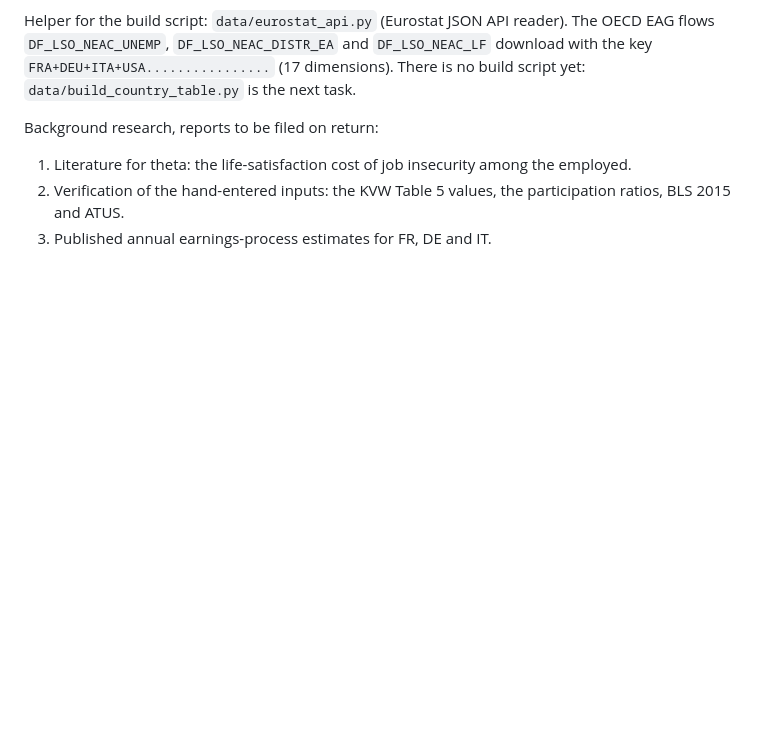
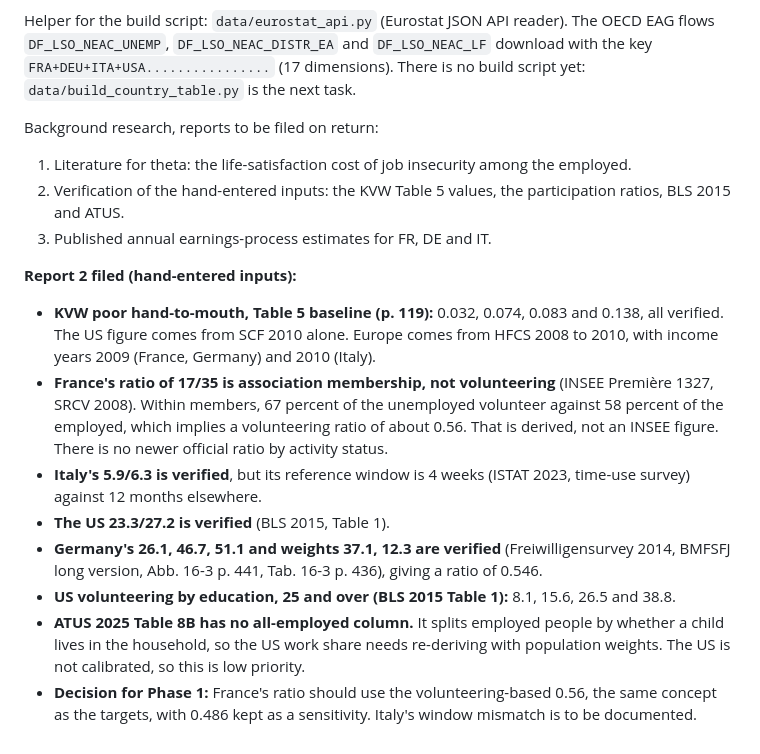
Before and after one commit to conway1521/sage_macro, a Markdown page: PLAN_AGENCY_V2.md, the part around the change. Rendered like a GitHub page; blank space fills up the shorter version.

Commit message:
file the input verification report in the plan

```diff
--- a/PLAN_AGENCY_V2.md
+++ b/PLAN_AGENCY_V2.md
@@ -143,3 +143,14 @@ Background research, reports to be filed on return:
 1. Literature for theta: the life-satisfaction cost of job insecurity among the employed.
 2. Verification of the hand-entered inputs: the KVW Table 5 values, the participation ratios, BLS 2015 and ATUS.
 3. Published annual earnings-process estimates for FR, DE and IT.
+
+**Report 2 filed (hand-entered inputs):**
+
+- **KVW poor hand-to-mouth, Table 5 baseline (p. 119):** 0.032, 0.074, 0.083 and 0.138, all verified. The US figure comes from SCF 2010 alone. Europe comes from HFCS 2008 to 2010, with income years 2009 (France, Germany) and 2010 (Italy).
+- **France's ratio of 17/35 is association membership, not volunteering** (INSEE Première 1327, SRCV 2008). Within members, 67 percent of the unemployed volunteer against 58 percent of the employed, which implies a volunteering ratio of about 0.56. That is derived, not an INSEE figure. There is no newer official ratio by activity status.
+- **Italy's 5.9/6.3 is verified**, but its reference window is 4 weeks (ISTAT 2023, time-use survey) against 12 months elsewhere.
+- **The US 23.3/27.2 is verified** (BLS 2015, Table 1).
+- **Germany's 26.1, 46.7, 51.1 and weights 37.1, 12.3 are verified** (Freiwilligensurvey 2014, BMFSFJ long version, Abb. 16-3 p. 441, Tab. 16-3 p. 436), giving a ratio of 0.546.
+- **US volunteering by education, 25 and over (BLS 2015 Table 1):** 8.1, 15.6, 26.5 and 38.8.
+- **ATUS 2025 Table 8B has no all-employed column.** It splits employed people by whether a child lives in the household, so the US work share needs re-deriving with population weights. The US is not calibrated, so this is low priority.
+- **Decision for Phase 1:** France's ratio should use the volunteering-based 0.56, the same concept as the targets, with 0.486 kept as a sensitivity. Italy's window mismatch is to be documented.
```
